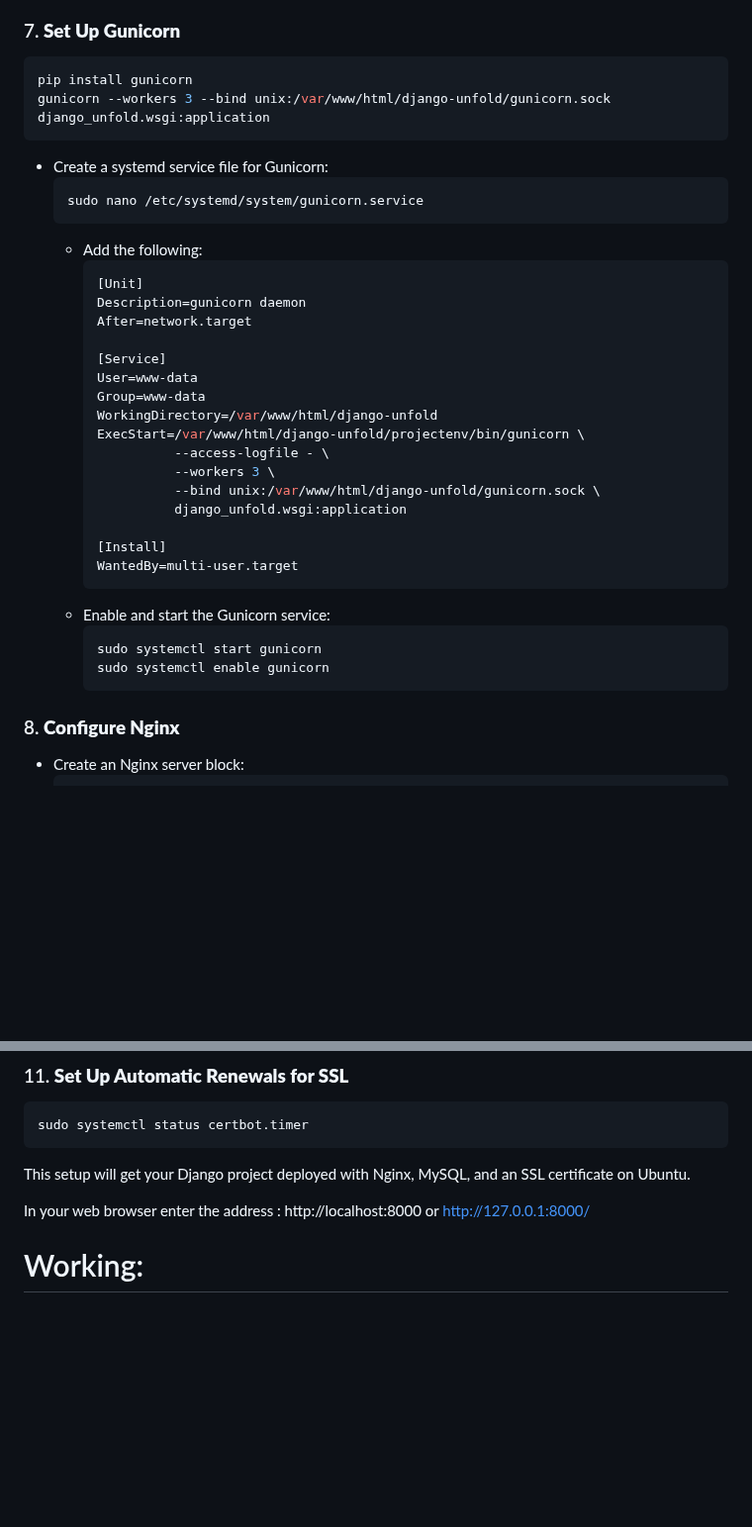
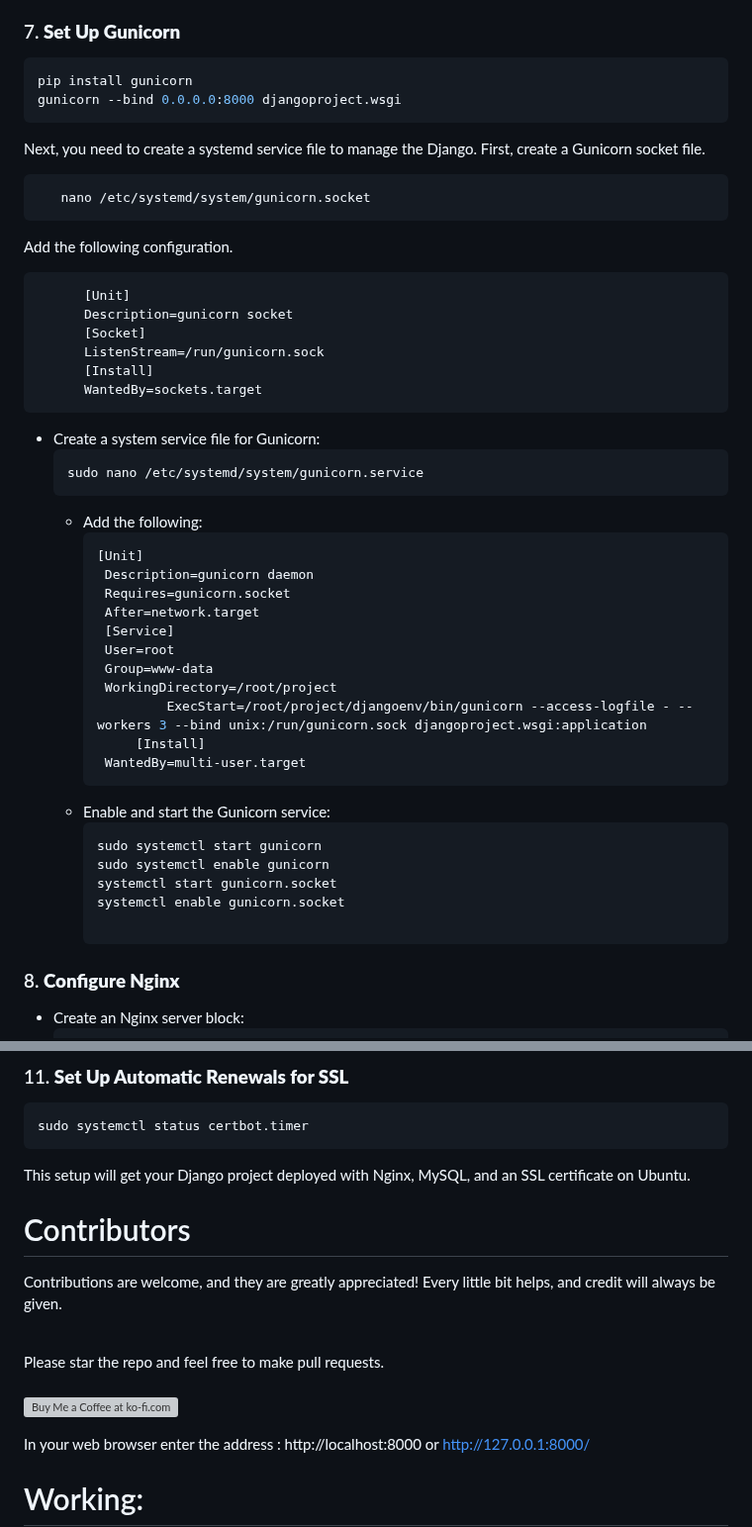
Before and after one commit to eainarafatasif/Django-WebApp-master, a Markdown page: README.md, 2 parts joined by grey strips. Shown at 99% size. GitHub-like rendering; blank space fills up the shorter version; grey boxes are pictures that could not be loaded.

````diff
--- a/README.md
+++ b/README.md
@@ -143,36 +143,46 @@ ufw allow 443
 ### 7. **Set Up Gunicorn**
    ```bash
    pip install gunicorn
-   gunicorn --workers 3 --bind unix:/var/www/html/django-unfold/gunicorn.sock django_unfold.wsgi:application
+   gunicorn --bind 0.0.0.0:8000 djangoproject.wsgi
    ```
-
-   - Create a systemd service file for Gunicorn:
+Next, you need to create a systemd service file to manage the Django. First, create a Gunicorn socket file.
+ ```bash
+    nano /etc/systemd/system/gunicorn.socket
+```
+Add the following configuration.
+  ```bash
+        [Unit]
+        Description=gunicorn socket
+        [Socket]
+        ListenStream=/run/gunicorn.sock
+        [Install]
+        WantedBy=sockets.target
+   ```
+   - Create a system service file for Gunicorn:
      ```bash
      sudo nano /etc/systemd/system/gunicorn.service
      ```
      - Add the following:
-       ```ini
+       ```bash
        [Unit]
-       Description=gunicorn daemon
-       After=network.target
-
-       [Service]
-       User=www-data
-       Group=www-data
-       WorkingDirectory=/var/www/html/django-unfold
-       ExecStart=/var/www/html/django-unfold/projectenv/bin/gunicorn \
-                 --access-logfile - \
-                 --workers 3 \
-                 --bind unix:/var/www/html/django-unfold/gunicorn.sock \
-                 django_unfold.wsgi:application
-
-       [Install]
-       WantedBy=multi-user.target
+        Description=gunicorn daemon
+        Requires=gunicorn.socket
+        After=network.target
+        [Service]
+        User=root
+        Group=www-data
+        WorkingDirectory=/root/project
+                ExecStart=/root/project/djangoenv/bin/gunicorn --access-logfile - --workers 3 --bind unix:/run/gunicorn.sock djangoproject.wsgi:application
+            [Install]
+        WantedBy=multi-user.target
        ```
      - Enable and start the Gunicorn service:
        ```bash
        sudo systemctl start gunicorn
        sudo systemctl enable gunicorn
+       systemctl start gunicorn.socket
+       systemctl enable gunicorn.socket
+
        ```
 
 ### 8. **Configure Nginx**
@@ -235,6 +245,14 @@ sudo chmod -R 755 /var/www/html/django-unfold/
 This setup will get your Django project deployed with Nginx, MySQL, and an SSL certificate on Ubuntu.
 
 
+# Contributors
+Contributions are welcome, and they are greatly appreciated! Every little bit helps, and credit will always be given.<br/><br/>
+
+Please star the repo and feel free to make pull requests. <br/><br/>
+<a href='https://ko-fi.com/J3J617AIN' target='_blank'><img height='36' style='border:0px;height:36px;' src='https://az743702.vo.msecnd.net/cdn/kofi4.png?v=2' border='0' alt='Buy Me a Coffee at ko-fi.com' /></a>
+
+
+
    In your web browser enter the address : http://localhost:8000 or http://127.0.0.1:8000/
 
 # Working:
````
